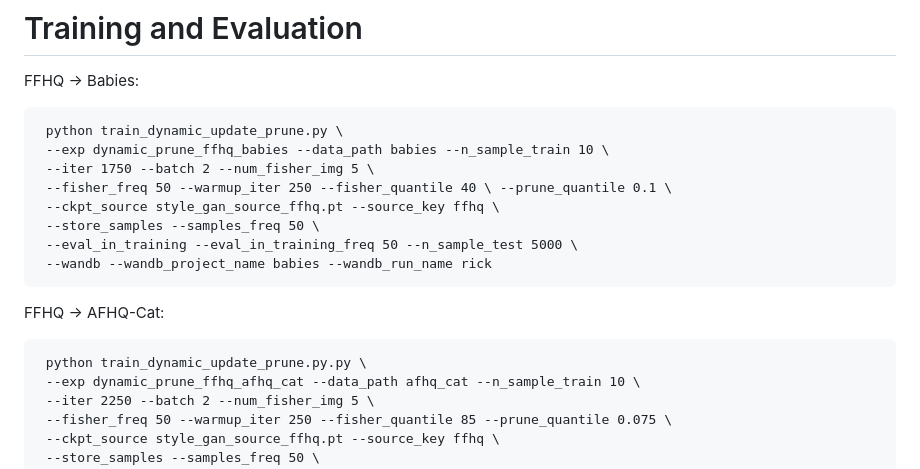
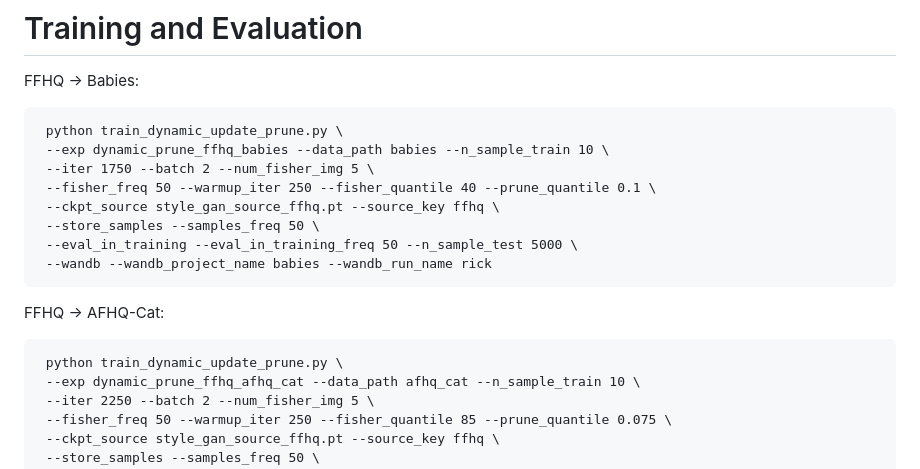
Before and after one commit to yunqing-me/RICK, a Markdown page: README.md, the part around the change. Drawn GitHub-style.

Commit message:
docs: fix training command typos

````diff
--- a/README.md
+++ b/README.md
@@ -95,7 +95,7 @@ FFHQ -> Babies:
  python train_dynamic_update_prune.py \
  --exp dynamic_prune_ffhq_babies --data_path babies --n_sample_train 10 \
  --iter 1750 --batch 2 --num_fisher_img 5 \
- --fisher_freq 50 --warmup_iter 250 --fisher_quantile 40 \ --prune_quantile 0.1 \
+ --fisher_freq 50 --warmup_iter 250 --fisher_quantile 40 --prune_quantile 0.1 \
  --ckpt_source style_gan_source_ffhq.pt --source_key ffhq \
  --store_samples --samples_freq 50 \
  --eval_in_training --eval_in_training_freq 50 --n_sample_test 5000 \
@@ -104,7 +104,7 @@ FFHQ -> Babies:
 
 FFHQ -> AFHQ-Cat:
 ```
- python train_dynamic_update_prune.py.py \
+ python train_dynamic_update_prune.py \
  --exp dynamic_prune_ffhq_afhq_cat --data_path afhq_cat --n_sample_train 10 \
  --iter 2250 --batch 2 --num_fisher_img 5 \
  --fisher_freq 50 --warmup_iter 250 --fisher_quantile 85 --prune_quantile 0.075 \
````
